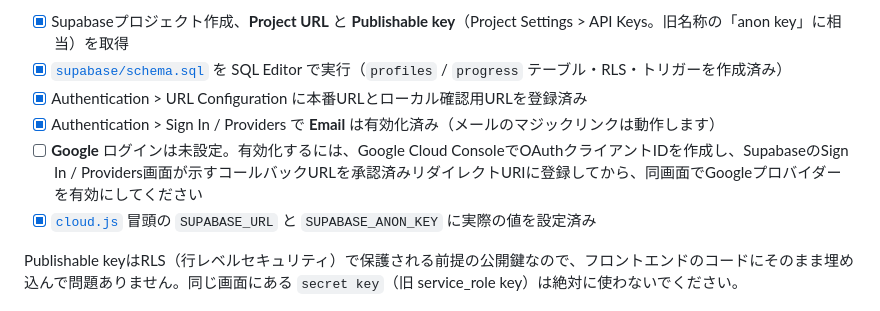
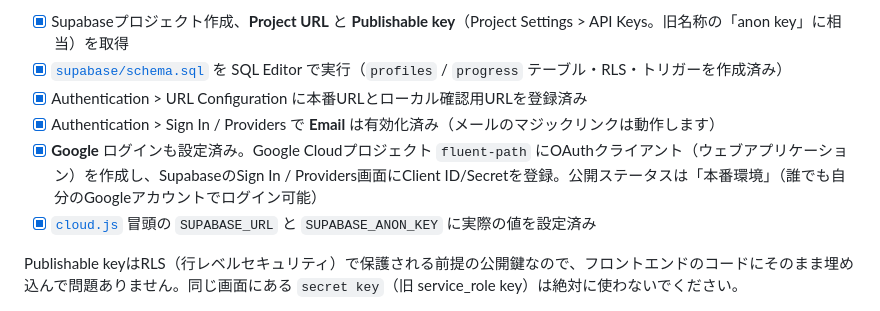
Before and after one commit to 3Daddy-AI/5min-english, a Markdown page: README.md, the part around the change. GitHub-like rendering.

Commit message:
Document Google OAuth setup completion
Created a dedicated Google Cloud project (fluent-path), configured
the OAuth consent screen for external users, created a web OAuth
client with the Vercel origin and Supabase callback URL registered,
wired the Client ID/Secret into Supabase's Google provider, and
published the app to production status so any Google account can
sign in (not just allow-listed test users). Verified end-to-end that
Supabase now returns a valid /authorize URL instead of the earlier
"provider is not enabled" error.

Co-Authored-By: Claude Sonnet 5 <noreply@anthropic.com>

```diff
--- a/README.md
+++ b/README.md
@@ -38,7 +38,7 @@ GitHubの `main` ブランチへのpushで、Vercelが自動的に本番デプ
 - [x] [`supabase/schema.sql`](supabase/schema.sql) を SQL Editor で実行（`profiles` / `progress` テーブル・RLS・トリガーを作成済み）
 - [x] Authentication > URL Configuration に本番URLとローカル確認用URLを登録済み
 - [x] Authentication > Sign In / Providers で **Email** は有効化済み（メールのマジックリンクは動作します）
-- [ ] **Google** ログインは未設定。有効化するには、Google Cloud ConsoleでOAuthクライアントIDを作成し、SupabaseのSign In / Providers画面が示すコールバックURLを承認済みリダイレクトURIに登録してから、同画面でGoogleプロバイダーを有効にしてください
+- [x] **Google** ログインも設定済み。Google Cloudプロジェクト `fluent-path` にOAuthクライアント（ウェブアプリケーション）を作成し、SupabaseのSign In / Providers画面にClient ID/Secretを登録。公開ステータスは「本番環境」（誰でも自分のGoogleアカウントでログイン可能）
 - [x] [`cloud.js`](cloud.js) 冒頭の `SUPABASE_URL` と `SUPABASE_ANON_KEY` に実際の値を設定済み
 
 Publishable keyはRLS（行レベルセキュリティ）で保護される前提の公開鍵なので、フロントエンドのコードにそのまま埋め込んで問題ありません。同じ画面にある `secret key`（旧 service_role key）は絶対に使わないでください。
```
